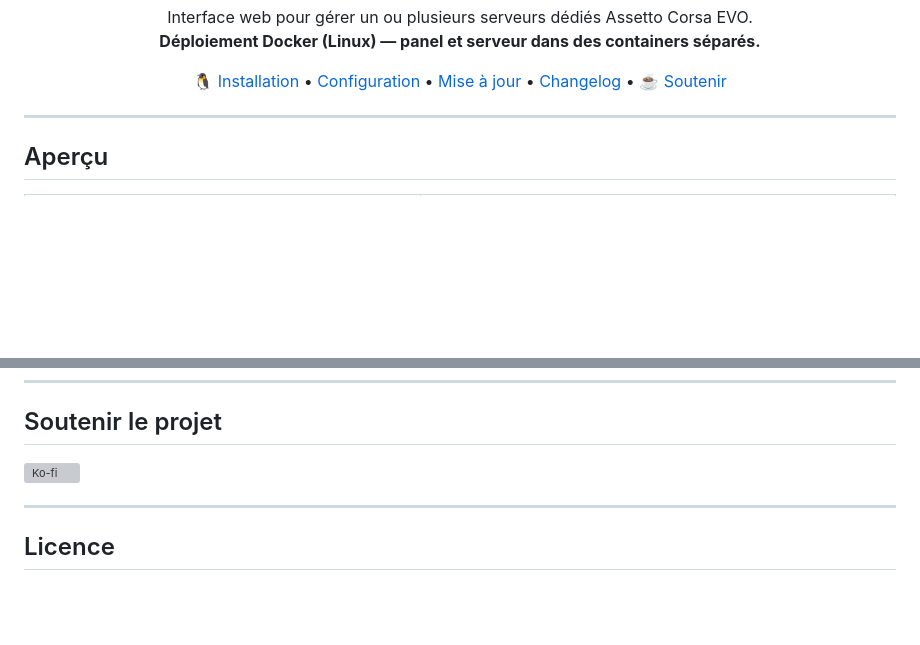
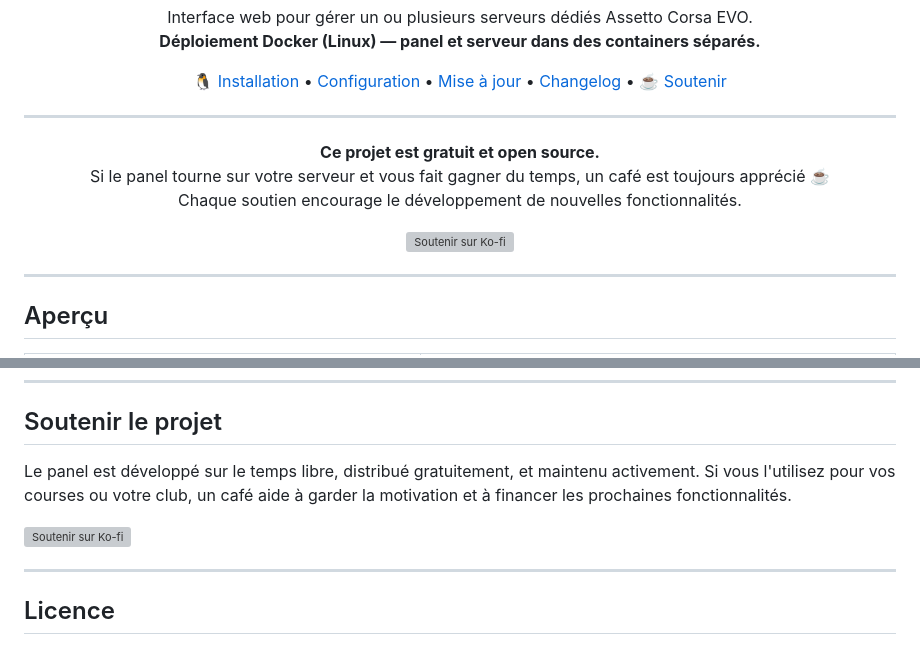
Before and after one commit to Zyphro3D/pannel-ac-evo-server, a Markdown page: README.md, 2 parts joined by grey strips. Drawn GitHub-style; blank space fills up the shorter version; grey boxes are pictures that could not be loaded.

Commit message:
docs(README): ajout Ko-fi en haut de page + message de soutien
Co-Authored-By: Claude Sonnet 4.6 <noreply@anthropic.com>

```diff
--- a/README.md
+++ b/README.md
@@ -15,6 +15,18 @@
   <a href="#mise-à-jour">Mise à jour</a> •
   <a href="#changelog">Changelog</a> •
   <a href="https://ko-fi.com/zyphro3d">☕ Soutenir</a>
+</p>
+
+---
+
+<p align="center">
+  <strong>Ce projet est gratuit et open source.</strong><br>
+  Si le panel tourne sur votre serveur et vous fait gagner du temps, un café est toujours apprécié ☕<br>
+  Chaque soutien encourage le développement de nouvelles fonctionnalités.
+</p>
+
+<p align="center">
+  <a href="https://ko-fi.com/zyphro3d"><img src="https://ko-fi.com/img/githubbutton_sm.svg" alt="Soutenir sur Ko-fi"></a>
 </p>
 
 ---
@@ -341,7 +353,10 @@ Voir [CHANGELOG.md](CHANGELOG.md) pour l'historique complet des versions.
 
 ## Soutenir le projet
 
-[![Ko-fi](https://ko-fi.com/img/githubbutton_sm.svg)](https://ko-fi.com/zyphro3d)
+Le panel est développé sur le temps libre, distribué gratuitement, et maintenu activement.
+Si vous l'utilisez pour vos courses ou votre club, un café aide à garder la motivation et à financer les prochaines fonctionnalités.
+
+<a href="https://ko-fi.com/zyphro3d"><img src="https://ko-fi.com/img/githubbutton_sm.svg" alt="Soutenir sur Ko-fi"></a>
 
 ---
 
```
